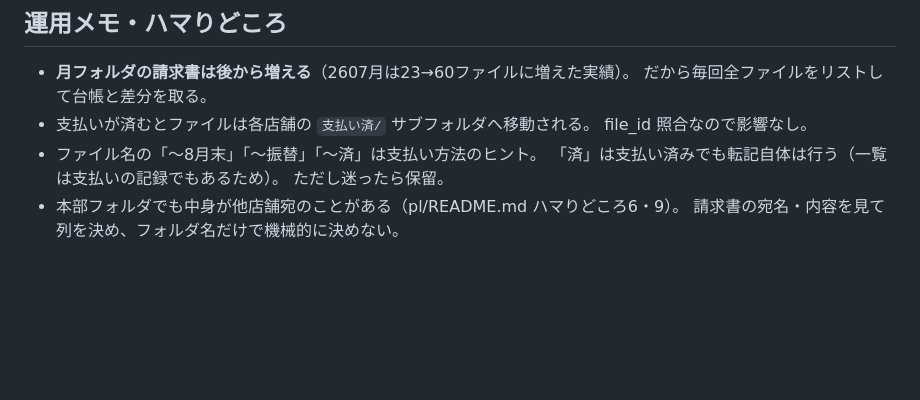
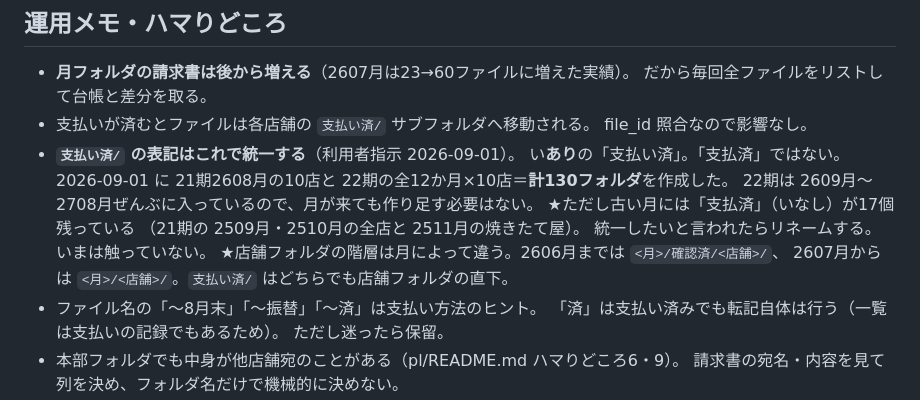
Before and after one commit to prostyle0902-bot/kintai, a Markdown page: furikomi/README.md, the part around the change. Rendered like a GitHub page; blank space fills up the shorter version.

Commit message:
支払い済フォルダの表記を統一し、130フォルダ作成した記録を残す
Dropboxの買掛フォルダに「支払済」と「支払い済」が半々で混在していたので、
利用者判断で「支払い済」（いあり）に統一することにした。

作成したのは 21期2608月の10店と 22期の全12か月×10店の計130フォルダ。
22期は2609月〜2708月ぜんぶ入れてあるので、月が来ても作り足す必要はない。

古い「支払済」17個（21期の2509月・2510月の全店と2511月の焼きたて屋）は
そのまま残してある。統一の指示があればリネームする。

店舗フォルダの階層が月で違う点（2606月までは確認済/の下、2607月からは直下）も
あわせて書いた。

Co-Authored-By: Claude Opus 5 <noreply@anthropic.com>
Claude-Session: https://claude.ai/code/session_01Wh8eEG5TDyiacNMMTBymK6

```diff
--- a/furikomi/README.md
+++ b/furikomi/README.md
@@ -219,6 +219,15 @@ Dropbox のファイル追加を Claude に push する仕組み（webhook）が
   だから毎回全ファイルをリストして台帳と差分を取る。
 - 支払いが済むとファイルは各店舗の `支払い済/` サブフォルダへ移動される。
   file_id 照合なので影響なし。
+- **`支払い済/` の表記はこれで統一する**（利用者指示 2026-09-01）。
+  い**あり**の「支払い済」。「支払済」ではない。
+  2026-09-01 に 21期2608月の10店と 22期の全12か月×10店＝**計130フォルダ**を作成した。
+  22期は 2609月〜2708月ぜんぶに入っているので、月が来ても作り足す必要はない。
+  ★ただし古い月には「支払済」（いなし）が17個残っている
+  （21期の 2509月・2510月の全店と 2511月の焼きたて屋）。
+  統一したいと言われたらリネームする。いまは触っていない。
+  ★店舗フォルダの階層は月によって違う。2606月までは `<月>/確認済/<店舗>/`、
+  2607月からは `<月>/<店舗>/`。`支払い済/` はどちらでも店舗フォルダの直下。
 - ファイル名の「〜8月末」「〜振替」「〜済」は支払い方法のヒント。
   「済」は支払い済みでも転記自体は行う（一覧は支払いの記録でもあるため）。
   ただし迷ったら保留。
```
